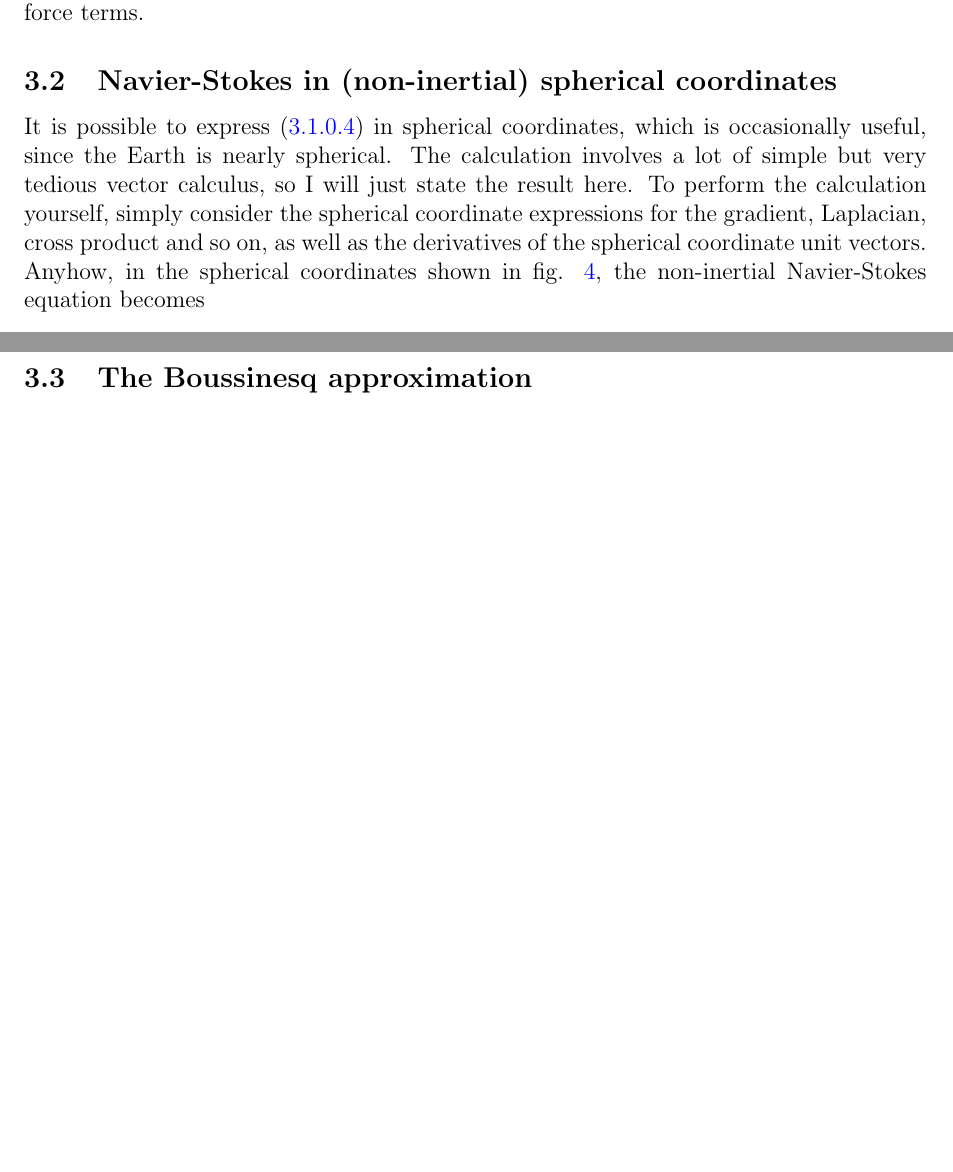
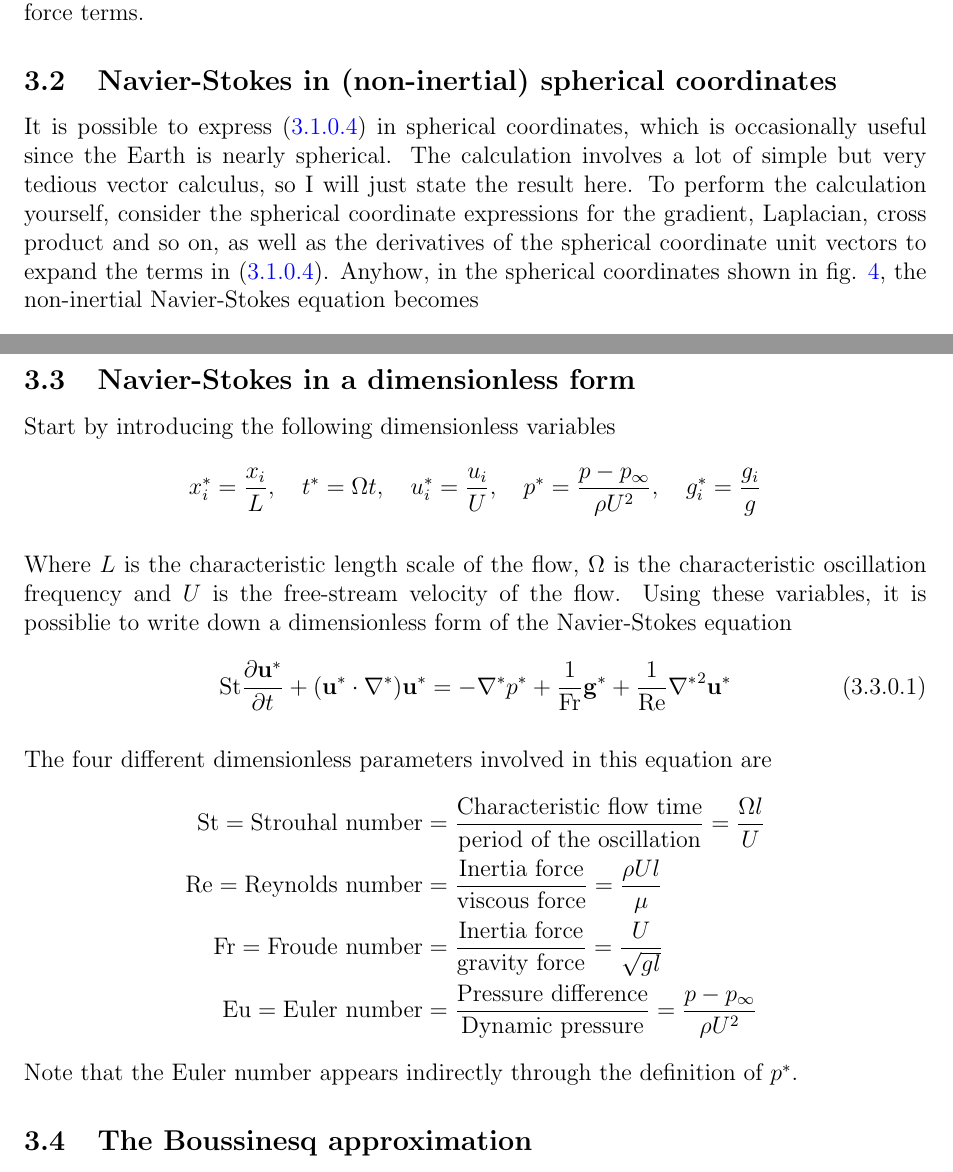
Before and after one commit to MKKrogsgaard/Fluid-Mechanics, a LaTeX document (Notes/fluid_mechanics_notes.tex): two parts of pages 16 and 17 of 44 before the commit and two parts of pages 16 and 17 of 45 after it, joined at a grey line, cut so that both start at the same text, the shorter picture padded with empty space. The pictures show the PDF file Notes/fluid_mechanics_notes.pdf that the author committed with the source.

Commit message:
Dimensionless NS notes

```diff
--- a/Notes/fluid_mechanics_notes.tex
+++ b/Notes/fluid_mechanics_notes.tex
@@ -549,6 +549,26 @@ It is possible to express (\ref{eq:N2_NS_navier_stokes_incompressible_noninertia
     \caption{An illustration of spherical coordinates.}
     \label{fig:N2_NS_spherical_coords}
 \end{figure}
+
+\subsection{Navier-Stokes in a dimensionless form}
+Start by introducing the following dimensionless variables
+\begin{align*}
+x_i^* = \frac{x_i}{L}, \quad t^* = \Omega t, \quad u_i^* = \frac{u_i}{U}, \quad p^* = \frac{p - p_\infty}{\rho U^2}, \quad g_i^* = \frac{g_i}{g}
+\end{align*}
+
+Where $L$ is the characteristic length scale of the flow, $\Omega$ is the characteristic oscillation frequency and $U$ is the free-stream velocity of the flow. Using these variables, it is possiblie to write down a dimensionless form of the Navier-Stokes equation
+\begin{align}
+    \text{St} \frac{\partial \mathbf{u}^*}{\partial t} + (\mathbf{u}^* \cdot \nabla^*)\mathbf{u}^* = - \nabla^* p^* + \frac{1}{\text{Fr}} \mathbf{g}^* + \frac{1}{\text{Re}} {\nabla^*}^2\mathbf{u}^* \label{eq:N2_NS_navier_stokes_dimensionless}
+\end{align}
+
+The four different dimensionless parameters involved in this equation are
+\begin{align*}
+    \text{St} = \text{Strouhal number} &= \frac{\text{Characteristic flow time}}{\text{period of the oscillation}} = \frac{\Omega l}{U} \\
+    \text{Re} = \text{Reynolds number} &= \frac{\text{Inertia force}}{\text{viscous force}} = \frac{\rho U l}{\mu} \\
+    \text{Fr} = \text{Froude number} &= \frac{\text{Inertia force}}{\text{gravity force}} = \frac{U}{\sqrt{gl}} \\
+    \text{Eu} = \text{Euler number} &= \frac{\text{Pressure difference}}{\text{Dynamic pressure}} = \frac{p - p_\infty}{\rho U^2}
+\end{align*}
+Note that the Euler number appears indirectly through the definition of $p^*$.
 
 \subsection{The Boussinesq approximation}
 At small velocities, the incompressible Navier-Stokes equation (\ref{eq:N2_NS_navier_stokes_incompressible}) becomes
```
Also changed, not shown: Notes/fluid_mechanics_notes.pdf, Notes/fluid_mechanics_notes.tex (2 more changed lines), 5 other files.
